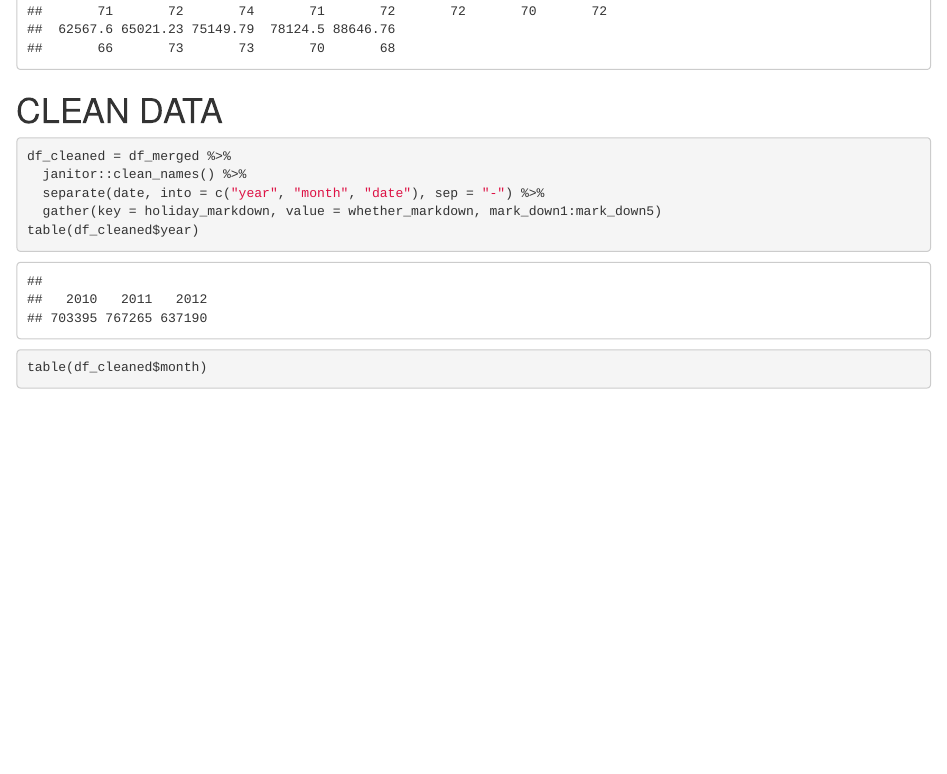
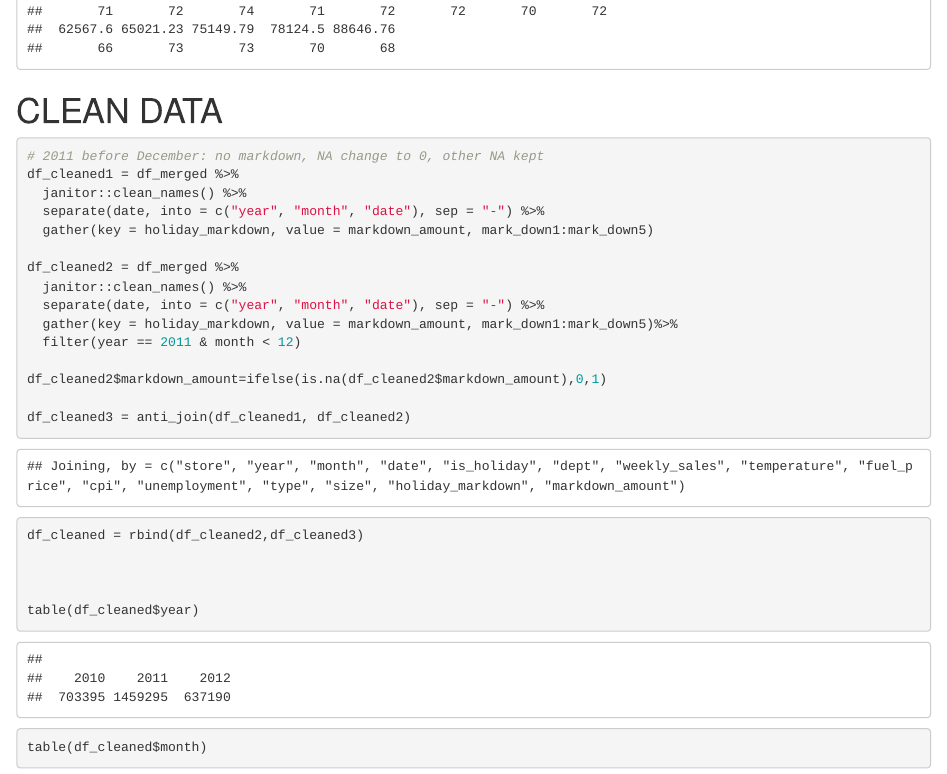
Before and after one commit to haokunyuan/DS2_Midterm, an R Markdown document (siyan.Rmd): the page in a window 1100 px wide, from 13520 px down. The pictures show the output file siyan.html that the author committed with the source, opened offline.

Commit message:
data clean

````diff
--- a/siyan.Rmd
+++ b/siyan.Rmd
@@ -50,7 +50,19 @@ table(df_merged$MarkDown1)
 # CLEAN DATA
 
 ```{r}
-df_cleaned = df_merged %>%
+# 2011 before December: no markdown, NA change to 0, other NA kept
+df_cleaned1 = df_merged %>%
   janitor::clean_names() %>%
   separate(date, into = c("year", "month", "date"), sep = "-") %>%
-  gather(key = holiday_markdown, value = whether_markdown, mark_down1:mark_down5)
+  gather(key = holiday_markdown, value = markdown_amount, mark_down1:mark_down5)
+
+df_cleaned2 = df_merged %>%
+  janitor::clean_names() %>%
+  separate(date, into = c("year", "month", "date"), sep = "-") %>%
+  gather(key = holiday_markdown, value = markdown_amount, mark_down1:mark_down5)%>%
+  filter(year == 2011 & month < 12)
+
+df_cleaned2$markdown_amount=ifelse(is.na(df_cleaned2$markdown_amount),0,1)
+
+df_cleaned3 = anti_join(df_cleaned1, df_cleaned2)
+df_cleaned = rbind(df_cleaned2,df_cleaned3)
````
Also changed, not shown: siyan.html, siyan.Rmd (9 more changed lines).
